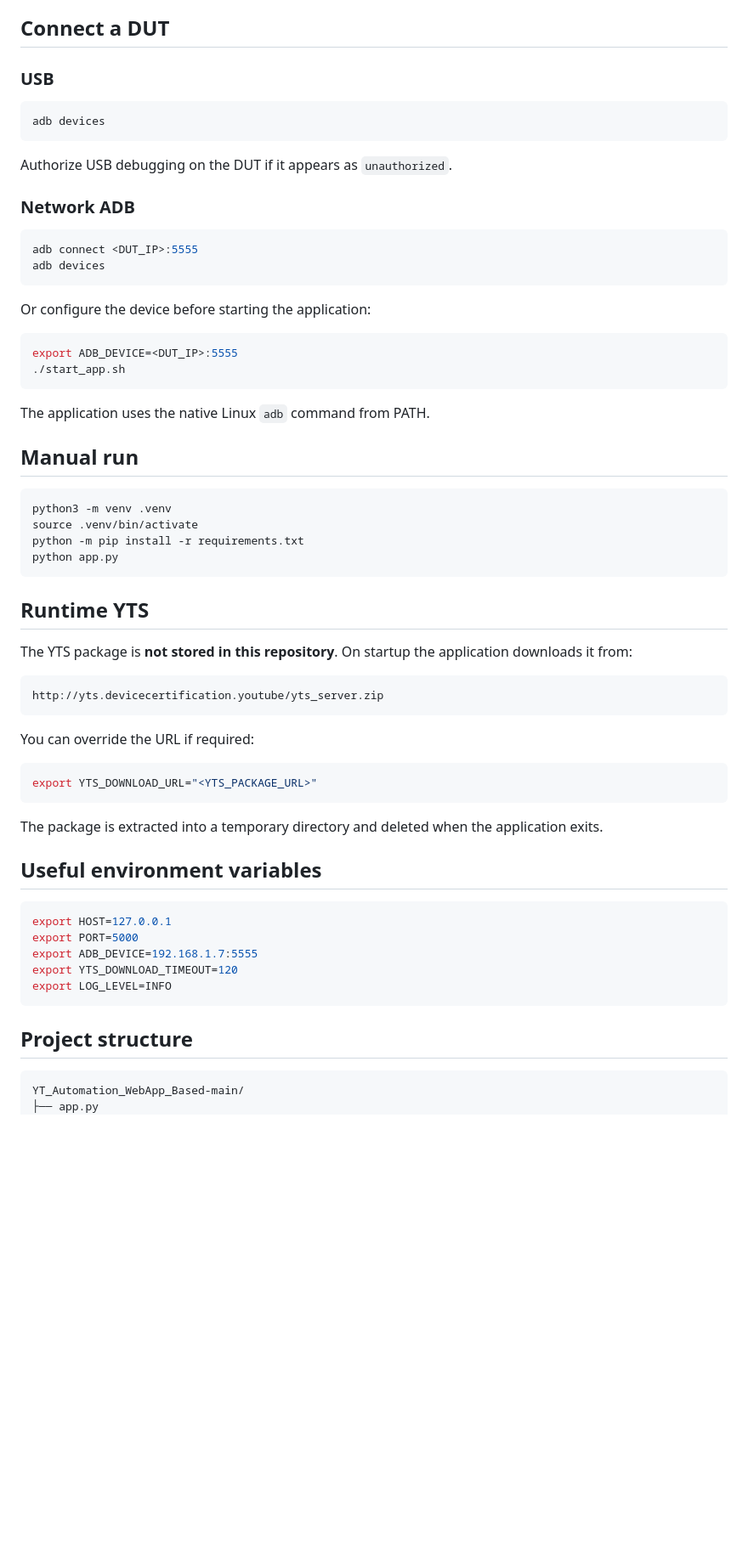
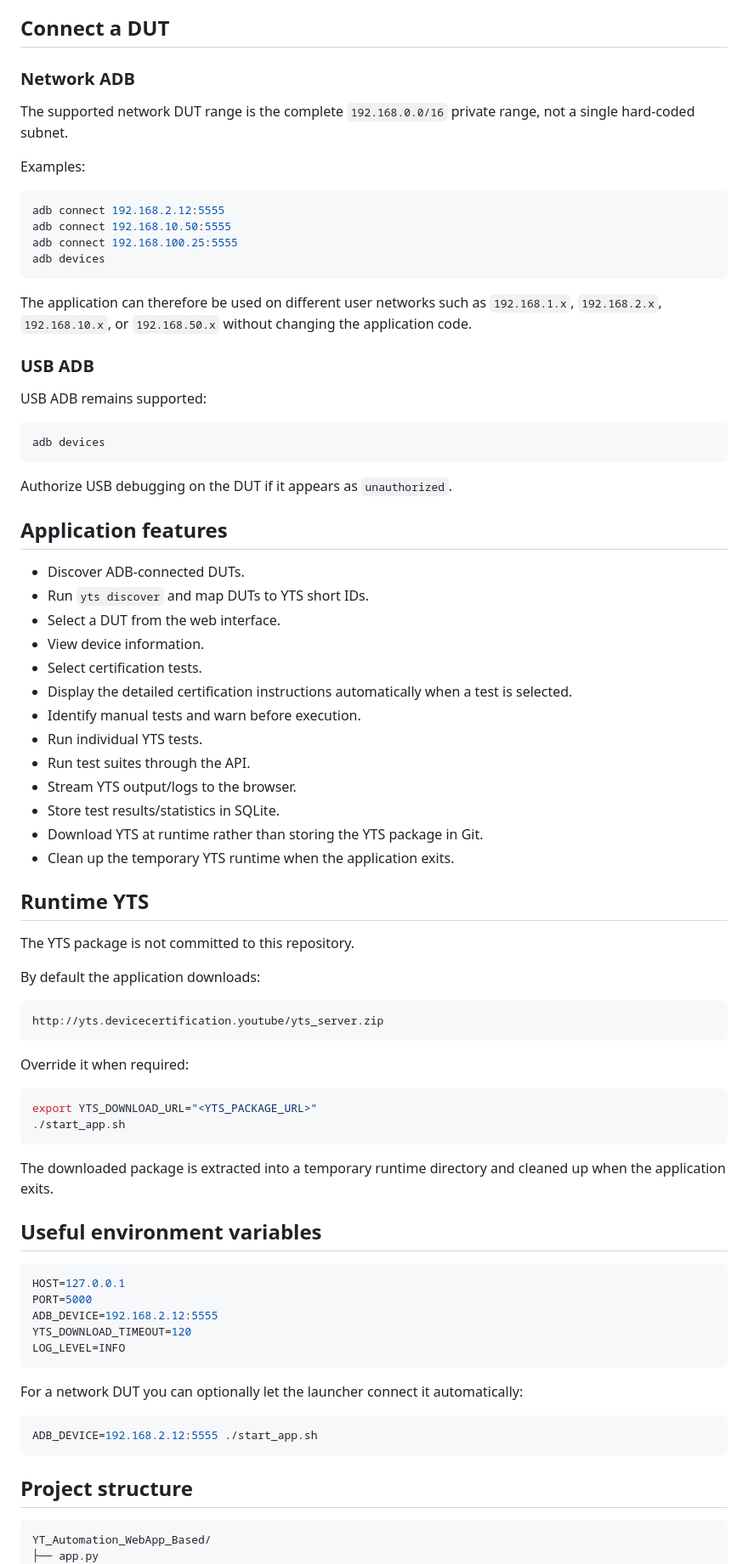
Before and after one commit to bhanuroyal002/YT_Automation_WebApp_Based, a Markdown page: README.md, the part around one of its changes. Shown at 85% size. GitHub-like rendering; blank space fills up the shorter version.

````diff
--- a/README.md
+++ b/README.md
@@ -59,6 +79,23 @@ http://127.0.0.1:5000
 ## Connect a DUT
 
-### USB
+### Network ADB
+
+The supported network DUT range is the complete `192.168.0.0/16` private range, not a single hard-coded subnet.
+
+Examples:
+
+```bash
+adb connect 192.168.2.12:5555
+adb connect 192.168.10.50:5555
+adb connect 192.168.100.25:5555
+adb devices
+```
+
+The application can therefore be used on different user networks such as `192.168.1.x`, `192.168.2.x`, `192.168.10.x`, or `192.168.50.x` without changing the application code.
+
+### USB ADB
+
+USB ADB remains supported:
 
 ```bash
 adb devices
@@ -66,60 +103,60 @@ adb devices
 
 Authorize USB debugging on the DUT if it appears as `unauthorized`.
 
-### Network ADB
+## Application features
 
-```bash
-adb connect <DUT_IP>:5555
-adb devices
-```
-
-Or configure the device before starting the application:
-
-```bash
-export ADB_DEVICE=<DUT_IP>:5555
-./start_app.sh
-```
-
-The application uses the native Linux `adb` command from PATH.
-
-## Manual run
-
-```bash
-python3 -m venv .venv
-source .venv/bin/activate
-python -m pip install -r requirements.txt
-python app.py
-```
+- Discover ADB-connected DUTs.
+- Run `yts discover` and map DUTs to YTS short IDs.
+- Select a DUT from the web interface.
+- View device information.
+- Select certification tests.
+- Display the detailed certification instructions automatically when a test is selected.
+- Identify manual tests and warn before execution.
+- Run individual YTS tests.
+- Run test suites through the API.
+- Stream YTS output/logs to the browser.
+- Store test results/statistics in SQLite.
+- Download YTS at runtime rather than storing the YTS package in Git.
+- Clean up the temporary YTS runtime when the application exits.
 
 ## Runtime YTS
 
-The YTS package is **not stored in this repository**. On startup the application downloads it from:
+The YTS package is not committed to this repository.
+
+By default the application downloads:
 
 ```text
 http://yts.devicecertification.youtube/yts_server.zip
 ```
 
-You can override the URL if required:
+Override it when required:
 
 ```bash
 export YTS_DOWNLOAD_URL="<YTS_PACKAGE_URL>"
+./start_app.sh
 ```
 
-The package is extracted into a temporary directory and deleted when the application exits.
+The downloaded package is extracted into a temporary runtime directory and cleaned up when the application exits.
 
 ## Useful environment variables
 
 ```bash
-export HOST=127.0.0.1
-export PORT=5000
-export ADB_DEVICE=192.168.1.7:5555
-export YTS_DOWNLOAD_TIMEOUT=120
-export LOG_LEVEL=INFO
+HOST=127.0.0.1
+PORT=5000
+ADB_DEVICE=192.168.2.12:5555
+YTS_DOWNLOAD_TIMEOUT=120
+LOG_LEVEL=INFO
+```
+
+For a network DUT you can optionally let the launcher connect it automatically:
+
+```bash
+ADB_DEVICE=192.168.2.12:5555 ./start_app.sh
 ```
 
 ## Project structure
 
 ```text
-YT_Automation_WebApp_Based-main/
+YT_Automation_WebApp_Based/
 ├── app.py
 ├── yts_automation.py
````
Also changed, not shown: other parts of README.md (+88 -41 lines).
